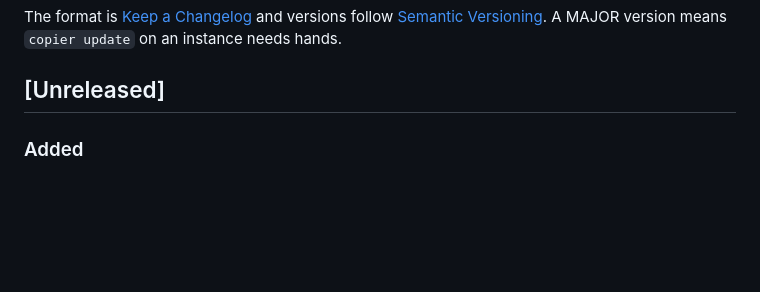
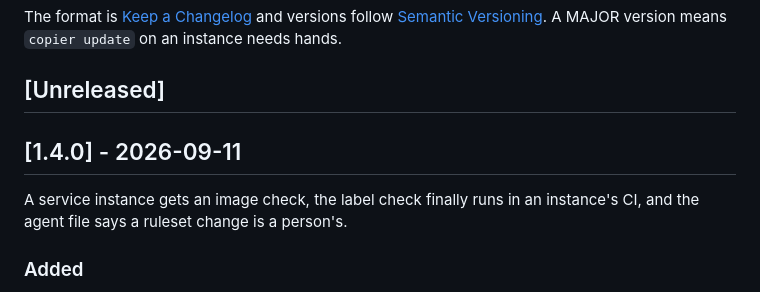
Before and after one commit to coolbress/plinth-template, a Markdown page: CHANGELOG.md, the part around the change. Rendered like a GitHub page; blank space fills up the shorter version.

Commit message:
docs(changelog): the 1.4.0 section, for the tag plinth will pin (#13)
## What and why

The Unreleased entry from #12 becomes the `1.4.0` section with the
one-line "why" the release note opens with. MINOR: `copier update` on an
instance needs no hands; a backend or data-ml instance that then raises
its plinth pin additionally requires the new `image` check in its
ruleset, one `upgrade-ruleset.sh` call by a person, which the release
note says. `v1.4.0` is cut from the squash of this pull request; plinth
moves its pin to it with coolbress/plinth#142.

## How it was verified

The section was read against the merged diff of #12. Nothing else is on
`main` since v1.3.0. Changelog only.

Related to coolbress/plinth#142

Assisted-by: Claude:claude-fable-5-1

```diff
--- a/CHANGELOG.md
+++ b/CHANGELOG.md
@@ -5,6 +5,11 @@ versions follow [Semantic Versioning](https://semver.org/). A MAJOR version
 means `copier update` on an instance needs hands.
 
 ## [Unreleased]
+
+## [1.4.0] - 2026-09-11
+
+A service instance gets an image check, the label check finally runs in an
+instance's CI, and the agent file says a ruleset change is a person's.
 
 ### Added
 - A backend or data-ml instance's `ci.yml` carries an `image` job: build the
```
